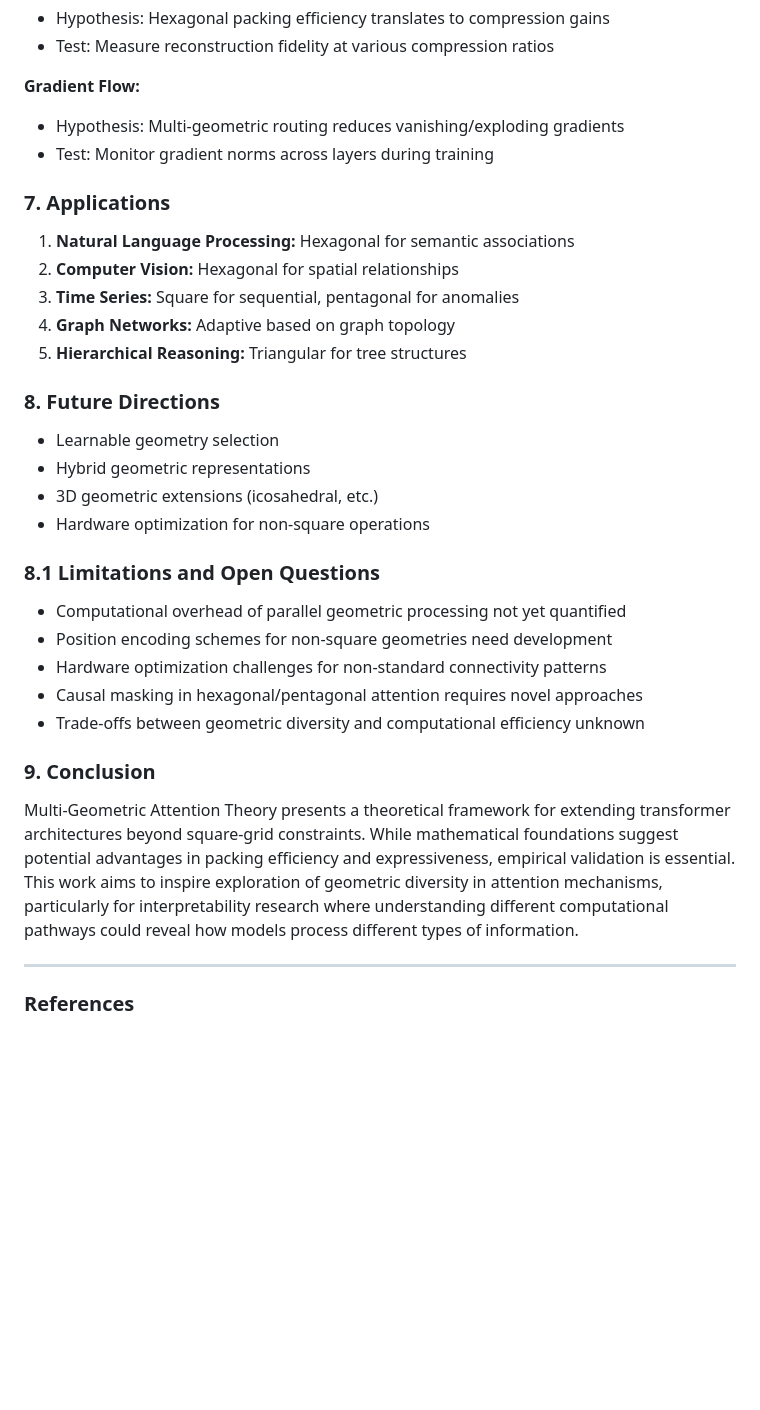
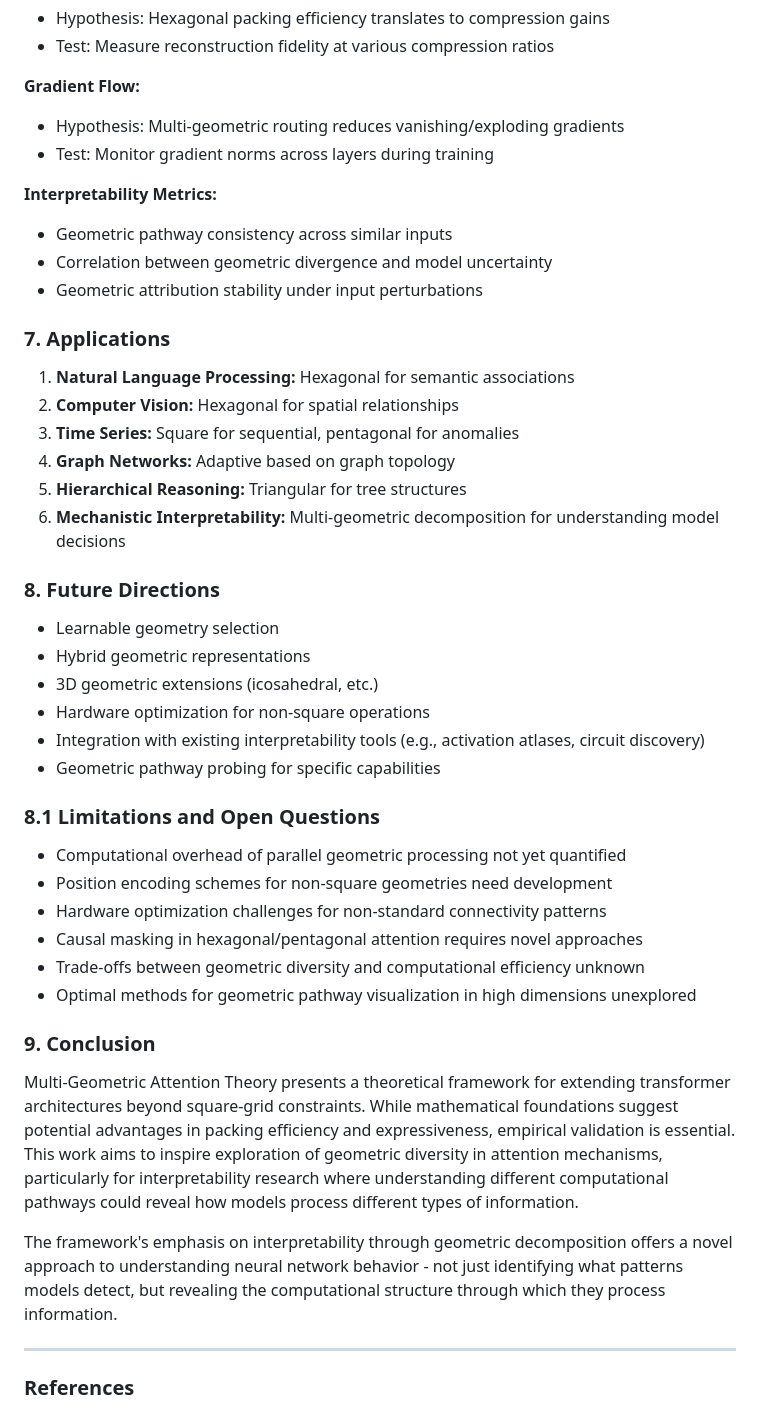
Before and after one commit to HillaryDanan/multi-geometric-attention, a Markdown page: README.md, the part around the change printed below. GitHub-like rendering; blank space fills up the shorter version.

```diff
--- a/README.md
+++ b/README.md
@@ -178,6 +203,11 @@ This framework could enable researchers to understand not just *what* a model at
 - Hypothesis: Multi-geometric routing reduces vanishing/exploding gradients
 - Test: Monitor gradient norms across layers during training
 
+**Interpretability Metrics:**
+- Geometric pathway consistency across similar inputs
+- Correlation between geometric divergence and model uncertainty
+- Geometric attribution stability under input perturbations
+
 ### 7. Applications
 
 1. **Natural Language Processing:** Hexagonal for semantic associations
@@ -185,6 +215,7 @@ This framework could enable researchers to understand not just *what* a model at
 3. **Time Series:** Square for sequential, pentagonal for anomalies
 4. **Graph Networks:** Adaptive based on graph topology
 5. **Hierarchical Reasoning:** Triangular for tree structures
+6. **Mechanistic Interpretability:** Multi-geometric decomposition for understanding model decisions
 
 ### 8. Future Directions
 
@@ -192,6 +223,8 @@ This framework could enable researchers to understand not just *what* a model at
 - Hybrid geometric representations
 - 3D geometric extensions (icosahedral, etc.)
 - Hardware optimization for non-square operations
+- Integration with existing interpretability tools (e.g., activation atlases, circuit discovery)
+- Geometric pathway probing for specific capabilities
 
 ### 8.1 Limitations and Open Questions
 
@@ -200,10 +233,13 @@ This framework could enable researchers to understand not just *what* a model at
 - Hardware optimization challenges for non-standard connectivity patterns
 - Causal masking in hexagonal/pentagonal attention requires novel approaches
 - Trade-offs between geometric diversity and computational efficiency unknown
+- Optimal methods for geometric pathway visualization in high dimensions unexplored
 
 ### 9. Conclusion
 
 Multi-Geometric Attention Theory presents a theoretical framework for extending transformer architectures beyond square-grid constraints. While mathematical foundations suggest potential advantages in packing efficiency and expressiveness, empirical validation is essential. This work aims to inspire exploration of geometric diversity in attention mechanisms, particularly for interpretability research where understanding different computational pathways could reveal how models process different types of information.
+
+The framework's emphasis on interpretability through geometric decomposition offers a novel approach to understanding neural network behavior - not just identifying what patterns models detect, but revealing the computational structure through which they process information.
 
 ---
 
```
Also changed, not shown: other parts of README.md (+26 -1 lines).
